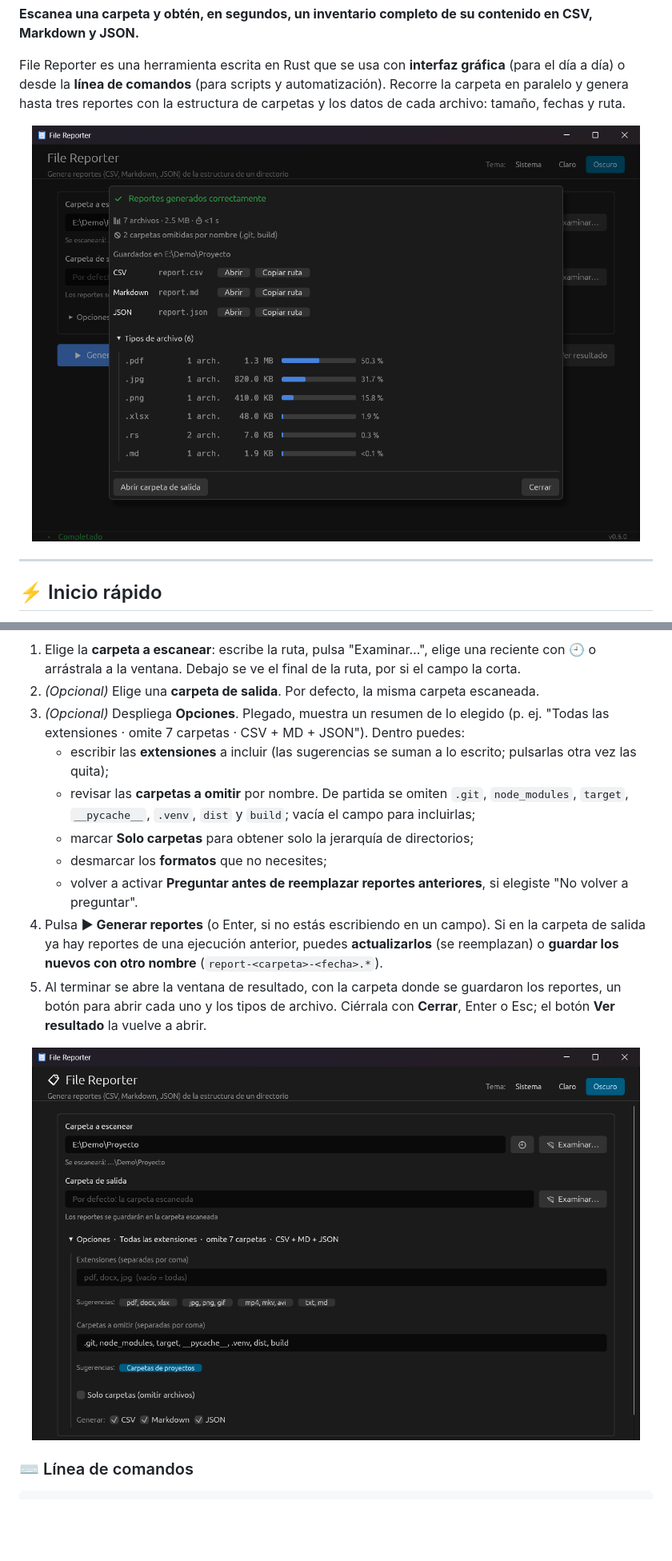
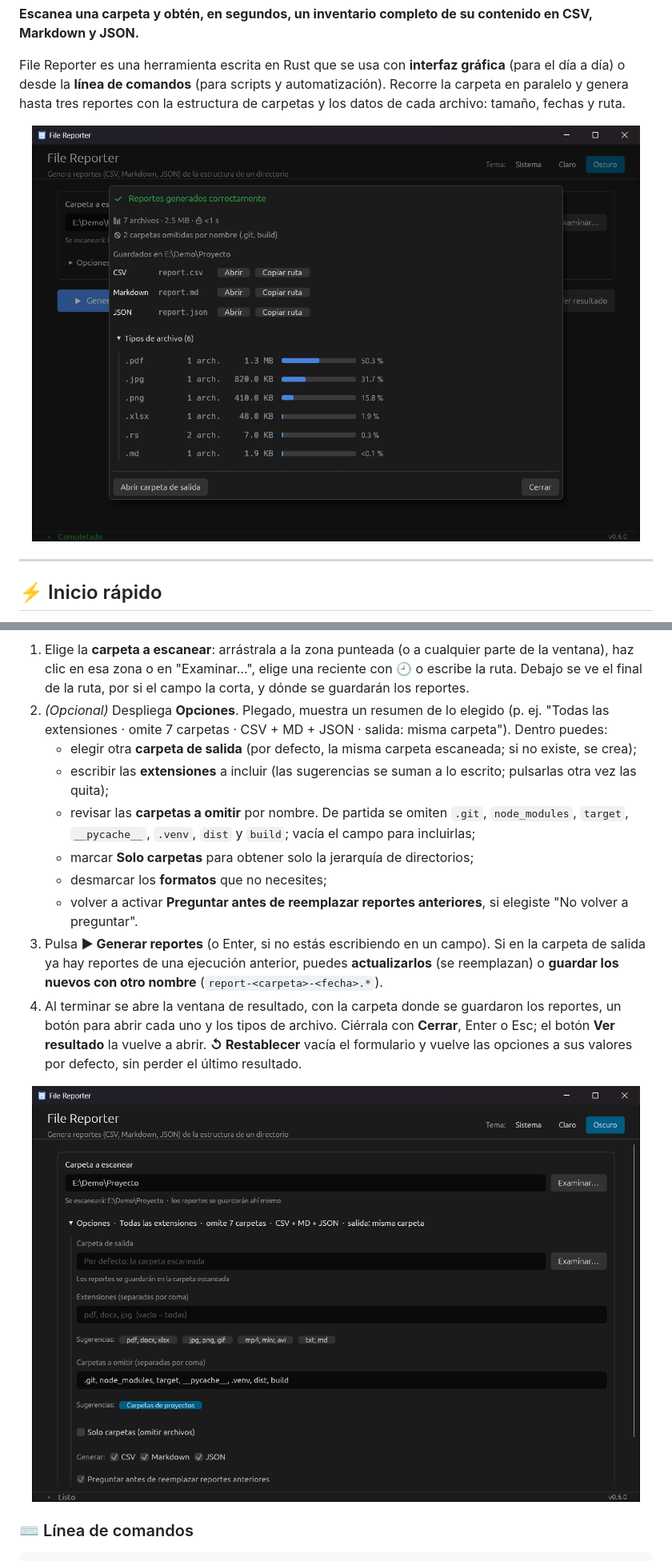
Before and after one commit to dbarretol/file-reporter, a Markdown page: README.md, 2 parts joined by grey strips. Shown at 80% size. Rendered like a GitHub page; pictures changed too: docs/images/gui-opciones.png, docs/images/gui-resultado.png; blank space fills up the shorter version.

````diff
--- a/README.md
+++ b/README.md
@@ -163,15 +163,15 @@ flowchart TD
     E --> G["✅ Resultado: reportes, tipos de archivo<br/>y lo que quedó fuera"]
 ```
 
-1. Elige la **carpeta a escanear**: escribe la ruta, pulsa "Examinar…", elige una reciente con 🕘 o arrástrala a la ventana. Debajo se ve el final de la ruta, por si el campo la corta.
-2. *(Opcional)* Elige una **carpeta de salida**. Por defecto, la misma carpeta escaneada.
-3. *(Opcional)* Despliega **Opciones**. Plegado, muestra un resumen de lo elegido (p. ej. "Todas las extensiones · omite 7 carpetas · CSV + MD + JSON"). Dentro puedes:
+1. Elige la **carpeta a escanear**: arrástrala a la zona punteada (o a cualquier parte de la ventana), haz clic en esa zona o en "Examinar…", elige una reciente con 🕘 o escribe la ruta. Debajo se ve el final de la ruta, por si el campo la corta, y dónde se guardarán los reportes.
+2. *(Opcional)* Despliega **Opciones**. Plegado, muestra un resumen de lo elegido (p. ej. "Todas las extensiones · omite 7 carpetas · CSV + MD + JSON · salida: misma carpeta"). Dentro puedes:
+   - elegir otra **carpeta de salida** (por defecto, la misma carpeta escaneada; si no existe, se crea);
    - escribir las **extensiones** a incluir (las sugerencias se suman a lo escrito; pulsarlas otra vez las quita);
    - revisar las **carpetas a omitir** por nombre. De partida se omiten `.git`, `node_modules`, `target`, `__pycache__`, `.venv`, `dist` y `build`; vacía el campo para incluirlas;
    - marcar **Solo carpetas** para obtener solo la jerarquía de directorios;
    - desmarcar los **formatos** que no necesites;
    - volver a activar **Preguntar antes de reemplazar reportes anteriores**, si elegiste "No volver a preguntar".
-4. Pulsa **▶ Generar reportes** (o Enter, si no estás escribiendo en un campo). Si en la carpeta de salida ya hay reportes de una ejecución anterior, puedes **actualizarlos** (se reemplazan) o **guardar los nuevos con otro nombre** (`report-<carpeta>-<fecha>.*`).
-5. Al terminar se abre la ventana de resultado, con la carpeta donde se guardaron los reportes, un botón para abrir cada uno y los tipos de archivo. Ciérrala con **Cerrar**, Enter o Esc; el botón **Ver resultado** la vuelve a abrir.
+3. Pulsa **▶ Generar reportes** (o Enter, si no estás escribiendo en un campo). Si en la carpeta de salida ya hay reportes de una ejecución anterior, puedes **actualizarlos** (se reemplazan) o **guardar los nuevos con otro nombre** (`report-<carpeta>-<fecha>.*`).
+4. Al terminar se abre la ventana de resultado, con la carpeta donde se guardaron los reportes, un botón para abrir cada uno y los tipos de archivo. Ciérrala con **Cerrar**, Enter o Esc; el botón **Ver resultado** la vuelve a abrir. **↺ Restablecer** vacía el formulario y vuelve las opciones a sus valores por defecto, sin perder el último resultado.
 
 <p align="center">
````
Also changed, not shown: other parts of README.md (+3 -3 lines), CHANGELOG.md (+2 -0 lines).
